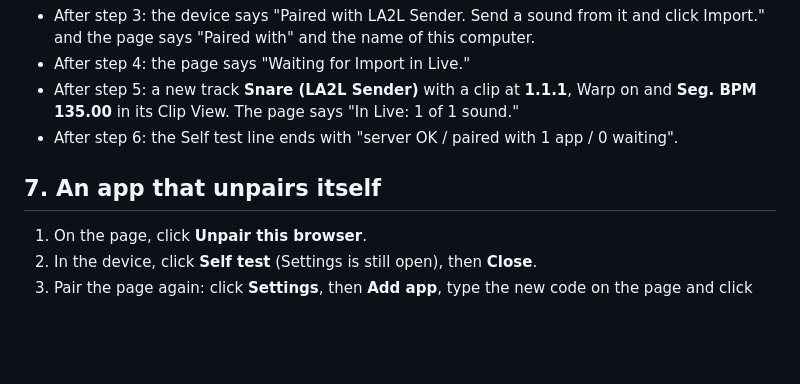
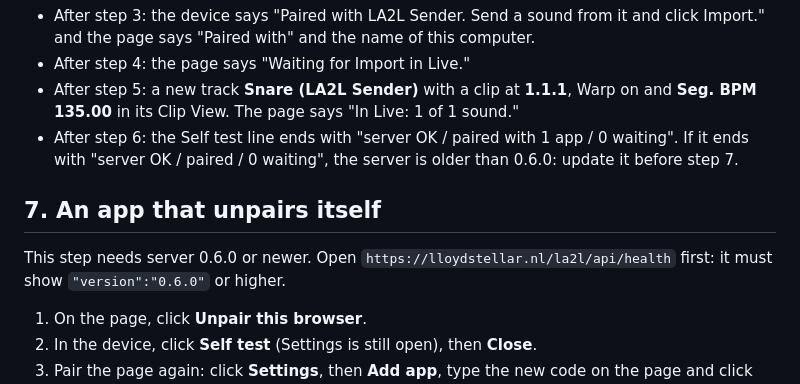
Before and after one commit to lloydstellar/Lloyds-app2live, a Markdown page: docs/test-card-en.md, the part around the change. Drawn GitHub-style; blank space fills up the shorter version.

Commit message:
Test card 0.2.0: check the server version before step 7
Erik's first run of step 7 happened against server 0.5.0, which has no
app list, so the device rightly kept "paired". The card now says how to
spot an older server in step 6 and asks for the health check first.

Co-Authored-By: Claude Opus 5.5 (1M context) <noreply@anthropic.com>
Claude-Session: https://claude.ai/code/session_01U7wkbYMyS4uh2ZdP3iT1bQ

```diff
--- a/docs/test-card-en.md
+++ b/docs/test-card-en.md
@@ -74,9 +74,11 @@ You need a browser, on this computer or on a phone, and the test file saved from
 - After step 3: the device says "Paired with LA2L Sender. Send a sound from it and click Import." and the page says "Paired with" and the name of this computer.
 - After step 4: the page says "Waiting for Import in Live."
 - After step 5: a new track **Snare (LA2L Sender)** with a clip at **1.1.1**, Warp on and **Seg. BPM 135.00** in its Clip View. The page says "In Live: 1 of 1 sound."
-- After step 6: the Self test line ends with "server OK / paired with 1 app / 0 waiting".
+- After step 6: the Self test line ends with "server OK / paired with 1 app / 0 waiting". If it ends with "server OK / paired / 0 waiting", the server is older than 0.6.0: update it before step 7.
 
 ## 7. An app that unpairs itself
+
+This step needs server 0.6.0 or newer. Open `https://lloydstellar.nl/la2l/api/health` first: it must show `"version":"0.6.0"` or higher.
 
 1. On the page, click **Unpair this browser**.
 2. In the device, click **Self test** (Settings is still open), then **Close**.
```
